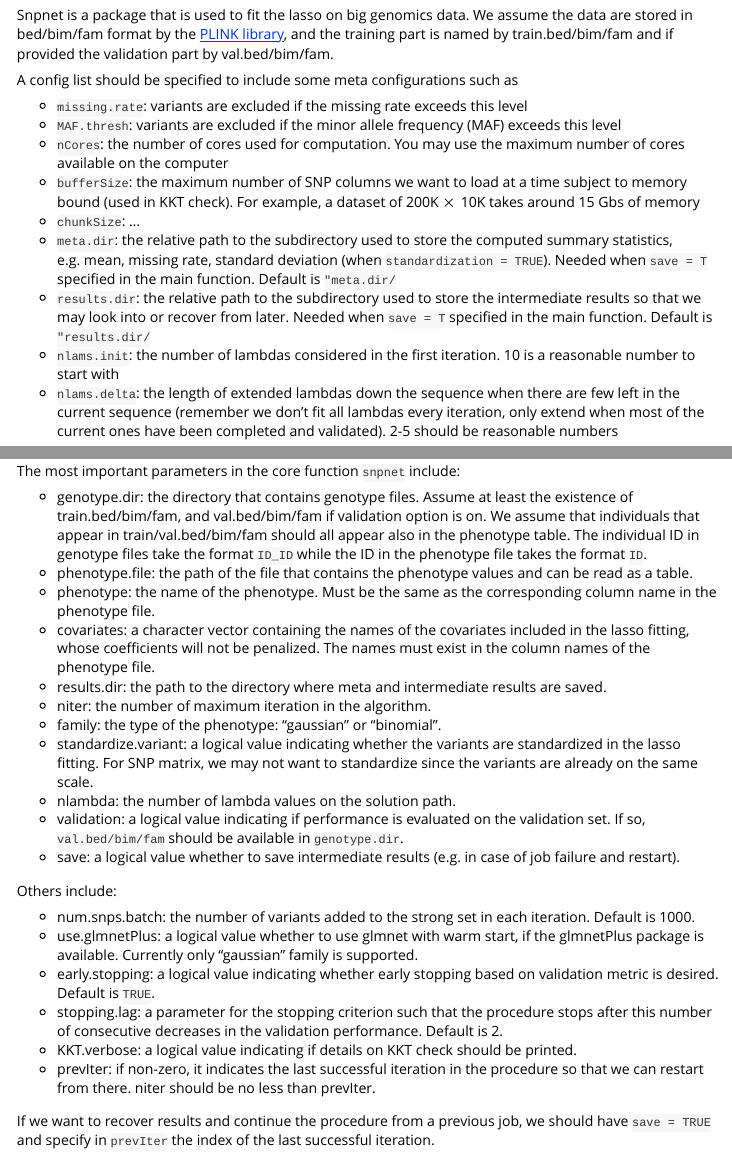
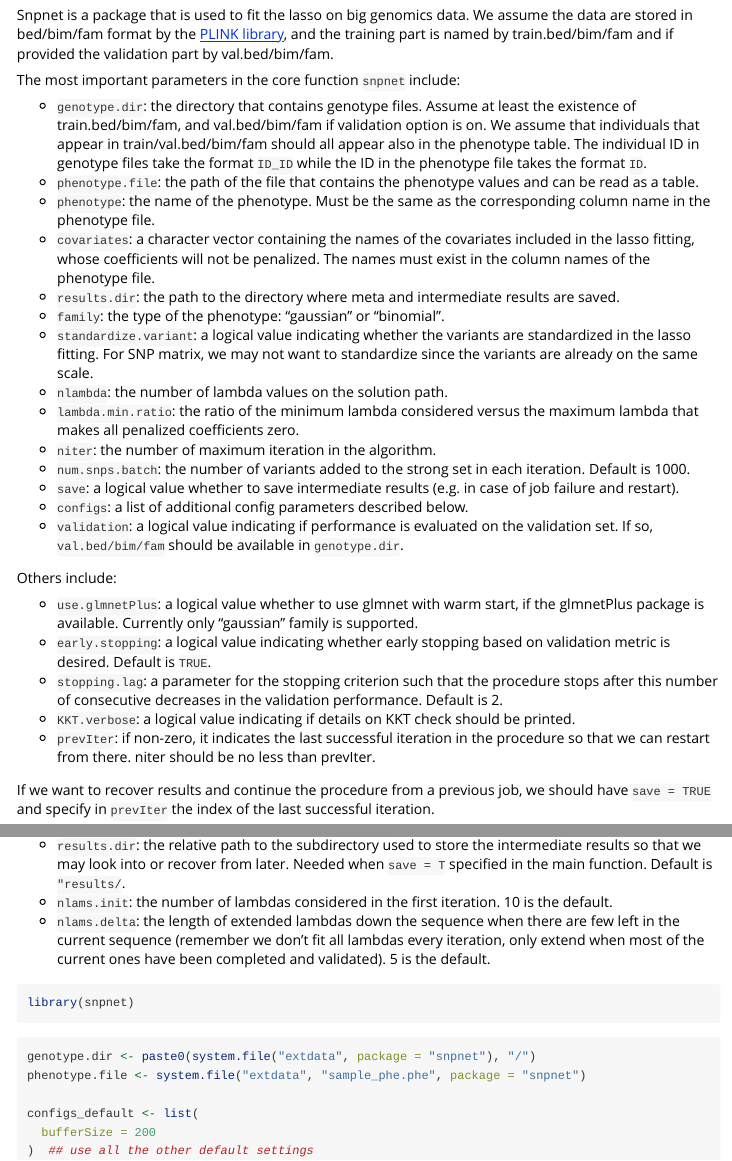
Before and after one commit to junyangq/snpnet, an R Markdown document (vignettes/vignette.Rmd): the page in a window 1100 px wide, from 150 px down, and a second part further down, joined at a grey line. Rendered offline with R 4.5, knitr and Pandoc, with nearby package versions; some code elsewhere in the file could not run offline; long lines of code are wrapped; common packages that the code uses without loading them are loaded.

````diff
--- a/vignettes/vignette.Rmd
+++ b/vignettes/vignette.Rmd
@@ -18,14 +18,33 @@
 
 Snpnet is a package that is used to fit the lasso on big genomics data. We assume the data are stored in bed/bim/fam format by the [PLINK library](https://www.cog-genomics.org/plink2/formats#bed), and the training part is named by train.bed/bim/fam and if provided the validation part by val.bed/bim/fam.
 
+The most important parameters in the core function `snpnet` include:
+
+- `genotype.dir`: the directory that contains genotype files. Assume at least the existence of train.bed/bim/fam, and val.bed/bim/fam if validation option is on. We assume that individuals that appear in train/val.bed/bim/fam should all appear also in the phenotype table. The individual ID in genotype files take the format `ID_ID` while the ID in the phenotype file takes the format `ID`.
+- `phenotype.file`: the path of the file that contains the phenotype values and can be read as a table.
+- `phenotype`: the name of the phenotype. Must be the same as the corresponding column name in the phenotype file.
+- `covariates`: a character vector containing the names of the covariates included in the lasso fitting, whose coefficients will not be penalized. The names must exist in the column names of the phenotype file.
+- `results.dir`: the path to the directory where meta and intermediate results are saved.
+- `family`: the type of the phenotype: "gaussian" or "binomial".
+- `standardize.variant`: a logical value indicating whether the variants are standardized in the lasso fitting. For SNP matrix, we may not want to standardize since the variants are already on the same scale.
+- `nlambda`: the number of lambda values on the solution path.
+- `lambda.min.ratio`: the ratio of the minimum lambda considered versus the maximum lambda that makes all penalized coefficients zero.
+- `niter`: the number of maximum iteration in the algorithm.
+- `num.snps.batch`: the number of variants added to the strong set in each iteration. Default is 1000.
+- `save`: a logical value whether to save intermediate results (e.g. in case of job failure and restart).
+- `configs`: a list of additional config parameters described below.
+- `validation`: a logical value indicating if performance is evaluated on the validation set. If so, `val.bed/bim/fam` should be available in `genotype.dir`.
+
+Others include:
+
+- `use.glmnetPlus`: a logical value whether to use glmnet with warm start, if the glmnetPlus package is available. Currently only "gaussian" family is supported.
+- `early.stopping`: a logical value indicating whether early stopping based on validation metric is desired. Default is `TRUE`.
+- `stopping.lag`: a parameter for the stopping criterion such that the procedure stops after this number of consecutive decreases in the validation performance. Default is 2.
+- `KKT.verbose`: a logical value indicating if details on KKT check should be printed.
+- `prevIter`: if non-zero, it indicates the last successful iteration in the procedure so that we can restart from there. niter should be no less than prevIter.
+
+If we want to recover results and continue the procedure from a previous job, we should have `save = TRUE` and specify in `prevIter` the index of the last successful iteration.
+
+
 A config list should be specified to include some meta configurations such as
 
-- `missing.rate`: variants are excluded if the missing rate exceeds this level
-- `MAF.thresh`: variants are excluded if the minor allele frequency (MAF) exceeds this level
-- `nCores`: the number of cores used for computation. You may use the maximum number of cores available on the computer
-- `bufferSize`: the maximum number of SNP columns we want to load at a time subject to memory bound (used in KKT check). For example, a dataset of 200K $\times$ 10K takes around 15 Gbs of memory
-- `chunkSize`: ...
-- `meta.dir`: the relative path to the subdirectory used to store the computed summary statistics, e.g. mean, missing rate, standard deviation (when `standardization = TRUE`). Needed when `save = T` specified in the main function. Default is `"meta.dir/`
-- `results.dir`: the relative path to the subdirectory used to store the intermediate results so that we may look into or recover from later. Needed when `save = T` specified in the main function. Default is `"results.dir/`
-- `nlams.init`: the number of lambdas considered in the first iteration. 10 is a reasonable number to start with
-- `nlams.delta`: the length of extended lambdas down the sequence when there are few left in the current sequence (remember we don't fit all lambdas every iteration, only extend when most of the current ones have been completed and validated). 2-5 should be reasonable numbers
@@ -32,10 +56,15 @@
+- `results.dir`: the relative path to the subdirectory used to store the intermediate results so that we may look into or recover from later. Needed when `save = T` specified in the main function. Default is `"results/`.
+- `nlams.init`: the number of lambdas considered in the first iteration. 10 is the default.
+- `nlams.delta`: the length of extended lambdas down the sequence when there are few left in the current sequence (remember we don't fit all lambdas every iteration, only extend when most of the current ones have been completed and validated). 5 is the default.
 
 ```{r}
 library(snpnet)
 ```
 
-
 ```{r}
 genotype.dir <- paste0(system.file("extdata", package = "snpnet"), "/")
 phenotype.file <- system.file("extdata", "sample_phe.phe", package = "snpnet")
 
+configs_default <- list(
+  bufferSize = 200
+)  ## use all the other default settings
@@ -61,27 +113,3 @@
 )
 ```
 
-The most important parameters in the core function `snpnet` include:
-
-- genotype.dir: the directory that contains genotype files. Assume at least the existence of train.bed/bim/fam, and val.bed/bim/fam if validation option is on. We assume that individuals that appear in train/val.bed/bim/fam should all appear also in the phenotype table. The individual ID in genotype files take the format `ID_ID` while the ID in the phenotype file takes the format `ID`.
-- phenotype.file: the path of the file that contains the phenotype values and can be read as a table.
-- phenotype: the name of the phenotype. Must be the same as the corresponding column name in the phenotype file.
-- covariates: a character vector containing the names of the covariates included in the lasso fitting, whose coefficients will not be penalized. The names must exist in the column names of the phenotype file.
-- results.dir: the path to the directory where meta and intermediate results are saved.
-- niter: the number of maximum iteration in the algorithm.
-- family: the type of the phenotype: "gaussian" or "binomial".
-- standardize.variant: a logical value indicating whether the variants are standardized in the lasso fitting. For SNP matrix, we may not want to standardize since the variants are already on the same scale.
-- nlambda: the number of lambda values on the solution path.
-- validation: a logical value indicating if performance is evaluated on the validation set. If so, `val.bed/bim/fam` should be available in `genotype.dir`.
-- save: a logical value whether to save intermediate results (e.g. in case of job failure and restart).
-
-Others include:
-
-- num.snps.batch: the number of variants added to the strong set in each iteration. Default is 1000.
-- use.glmnetPlus: a logical value whether to use glmnet with warm start, if the glmnetPlus package is available. Currently only "gaussian" family is supported.
-- early.stopping: a logical value indicating whether early stopping based on validation metric is desired. Default is `TRUE`.
-- stopping.lag: a parameter for the stopping criterion such that the procedure stops after this number of consecutive decreases in the validation performance. Default is 2.
-- KKT.verbose: a logical value indicating if details on KKT check should be printed.
-- prevIter: if non-zero, it indicates the last successful iteration in the procedure so that we can restart from there. niter should be no less than prevIter.
-
-If we want to recover results and continue the procedure from a previous job, we should have `save = TRUE` and specify in `prevIter` the index of the last successful iteration.
````
Also changed, not shown: R/BEDMatrixPlus.R (+1 -0 lines), R/functions.R (+1 -1 lines), R/snpnet.R (+2 -3 lines), vignettes/vignette.Rmd (66 more changed lines), 1 other file.
